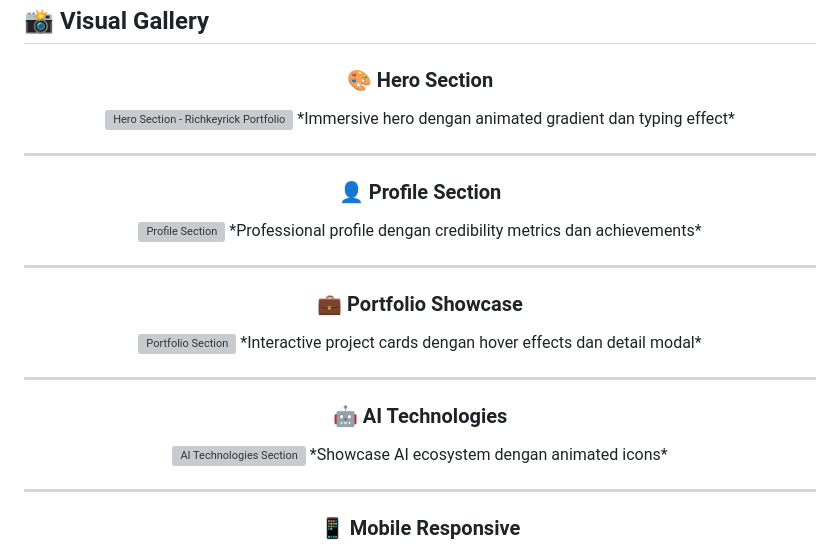
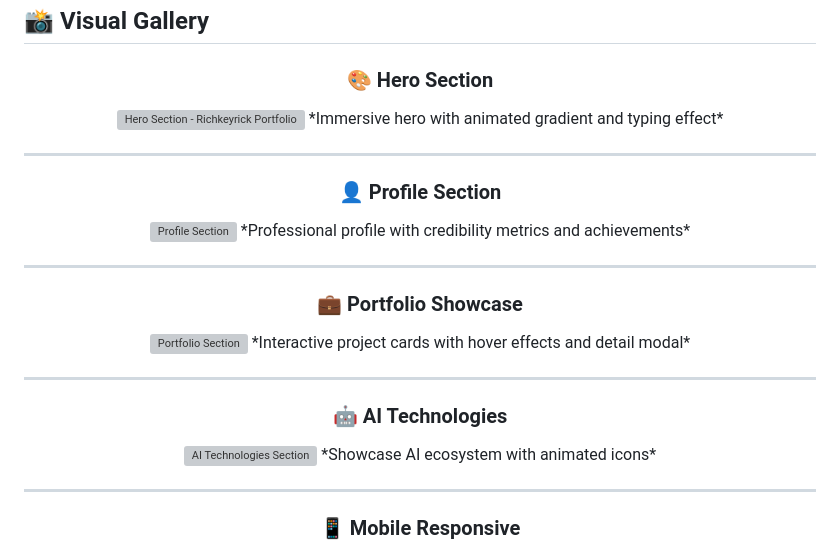
Before and after one commit to richkeyricks/richkeyrick-portfolio, a Markdown page: README.md, the part around one of its changes. Rendered like a GitHub page; grey boxes are pictures that could not be loaded.

```diff
--- a/README.md
+++ b/README.md
@@ -105,25 +105,25 @@
 
 ### **🎨 Hero Section**
 <img src="./assets/hero-section.webp" alt="Hero Section - Richkeyrick Portfolio" width="100%">
-*Immersive hero dengan animated gradient dan typing effect*
+*Immersive hero with animated gradient and typing effect*
 
 ---
 
 ### **👤 Profile Section**
 <img src="./assets/profile-section.webp" alt="Profile Section" width="100%">
-*Professional profile dengan credibility metrics dan achievements*
+*Professional profile with credibility metrics and achievements*
 
 ---
 
 ### **💼 Portfolio Showcase**
 <img src="./assets/portfolio-section.webp" alt="Portfolio Section" width="100%">
-*Interactive project cards dengan hover effects dan detail modal*
+*Interactive project cards with hover effects and detail modal*
 
 ---
 
 ### **🤖 AI Technologies**
 <img src="./assets/ai-section.webp" alt="AI Technologies Section" width="100%">
-*Showcase AI ecosystem dengan animated icons*
+*Showcase AI ecosystem with animated icons*
 
 ---
 
```
Also changed, not shown: other parts of README.md (+5 -2 lines).
